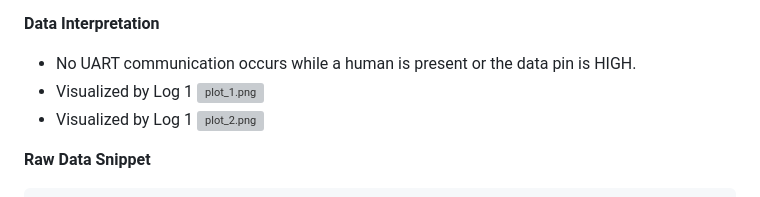
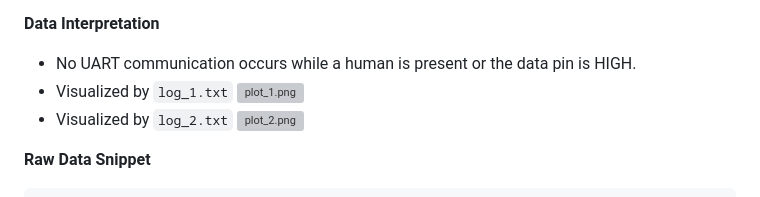
Before and after one commit to mgiesen/LD2410, a Markdown page: debugging/#1/report.md, the part around the change. Drawn GitHub-style; grey boxes are pictures that could not be loaded.

Commit message:
Fix typo

```diff
--- a/debugging/#1/report.md
+++ b/debugging/#1/report.md
@@ -30,9 +30,9 @@ To analyze the problem further, I implemented an interrupt routine to monitor th
 **Data Interpretation**
 
 - No UART communication occurs while a human is present or the data pin is HIGH.
-- Visualized by Log 1
+- Visualized by `log_1.txt`
   ![plot_1.png](plots/plot_1.png)
-- Visualized by Log 1
+- Visualized by `log_2.txt`
   ![plot_2.png](plots/plot_2.png)
 
 **Raw Data Snippet**
```
